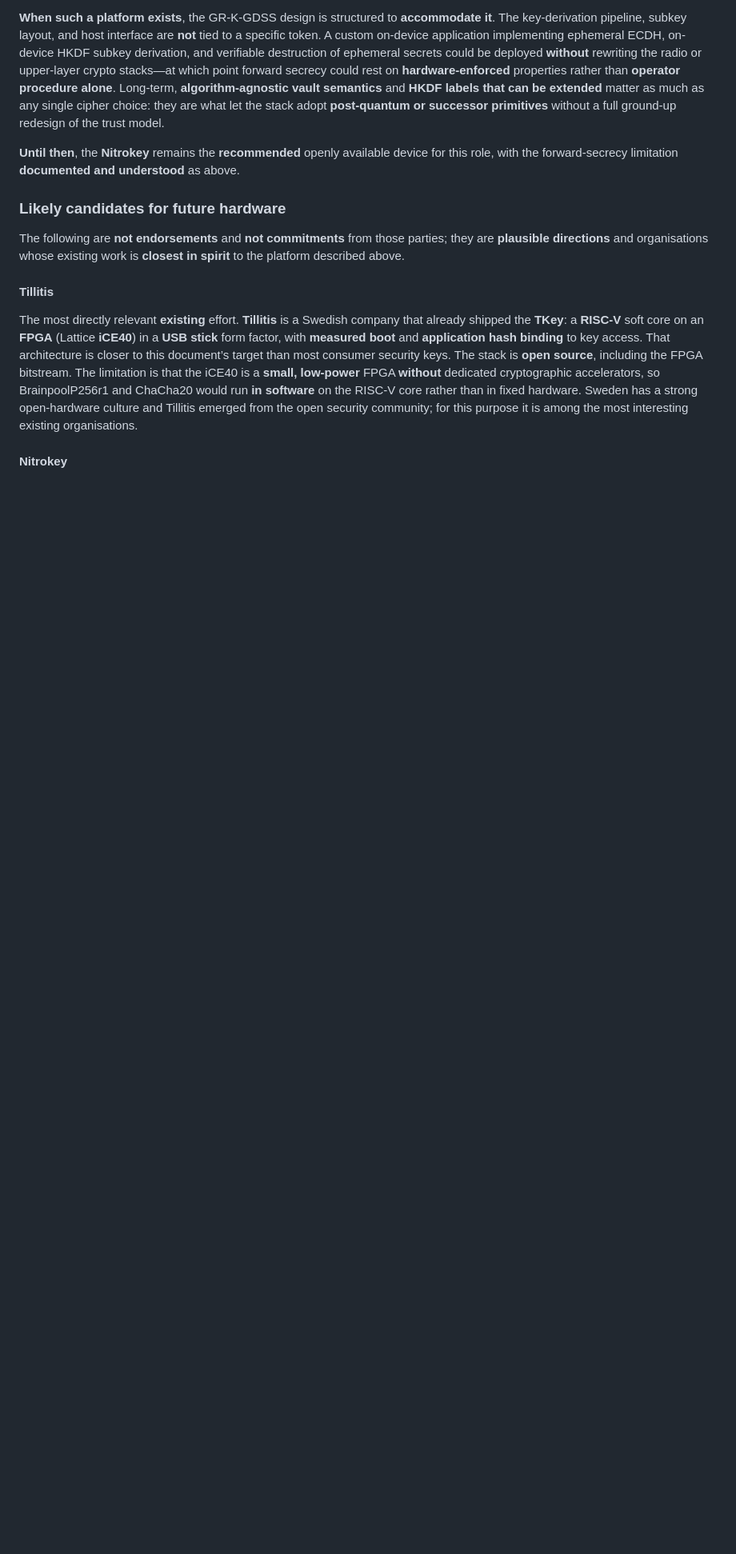
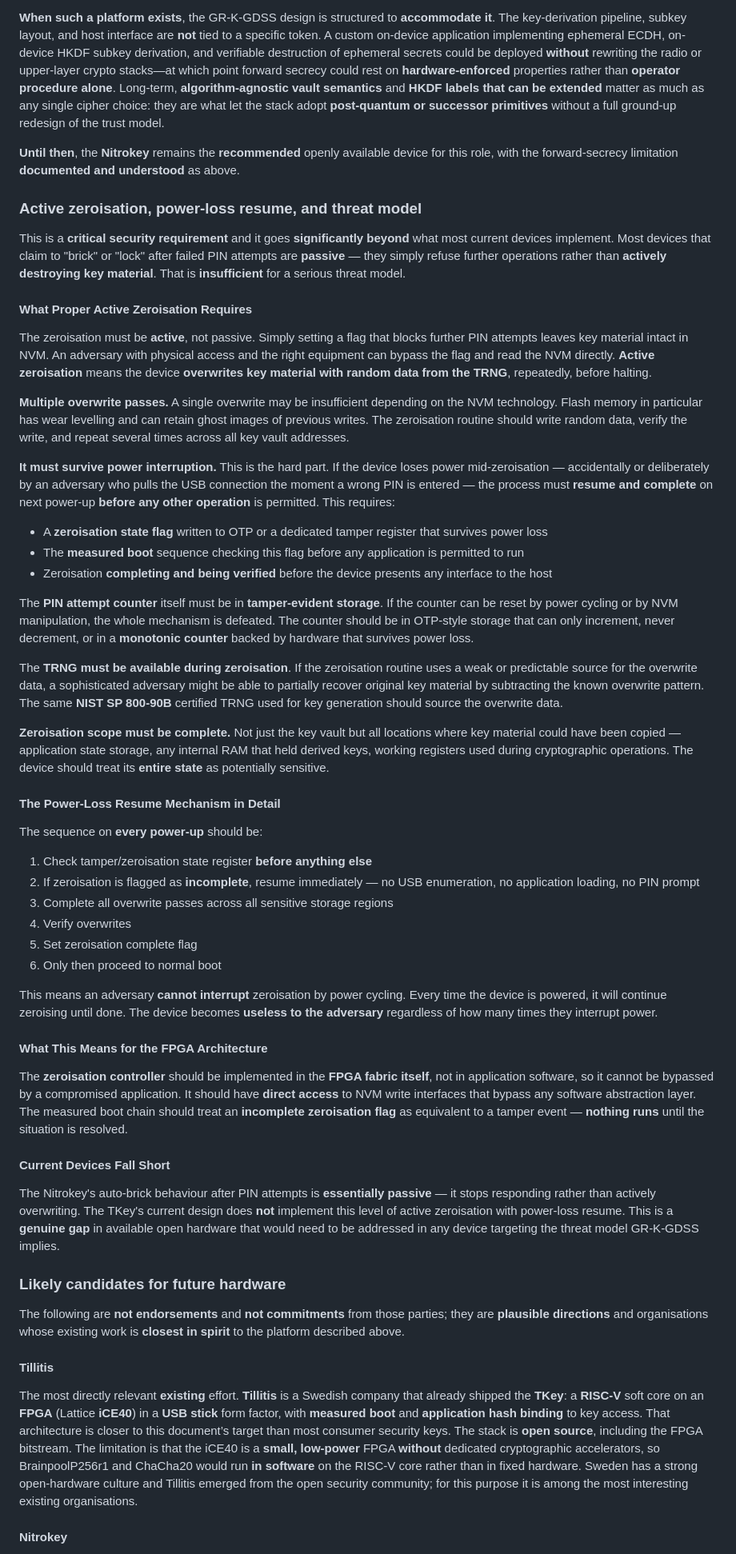
Before and after one commit to Supermagnum/GR-K-GDSS, a Markdown page: README.md, the part around one of its changes. Shown at 80% size. Drawn GitHub-style; blank space fills up the shorter version.

Commit message:
README: active zeroisation, power-loss resume, FPGA threat model
Made-with: Cursor

```diff
--- a/README.md
+++ b/README.md
@@ -672,6 +673,49 @@ The **missing enabler** is a suitable **open, programmable, verifiable** compute
 
 **Until then**, the **Nitrokey** remains the **recommended** openly available device for this role, with the forward-secrecy limitation **documented and understood** as above.
 
+### Active zeroisation, power-loss resume, and threat model
+
+This is a **critical security requirement** and it goes **significantly beyond** what most current devices implement. Most devices that claim to "brick" or "lock" after failed PIN attempts are **passive** — they simply refuse further operations rather than **actively destroying key material**. That is **insufficient** for a serious threat model.
+
+#### What Proper Active Zeroisation Requires
+
+The zeroisation must be **active**, not passive. Simply setting a flag that blocks further PIN attempts leaves key material intact in NVM. An adversary with physical access and the right equipment can bypass the flag and read the NVM directly. **Active zeroisation** means the device **overwrites key material with random data from the TRNG**, repeatedly, before halting.
+
+**Multiple overwrite passes.** A single overwrite may be insufficient depending on the NVM technology. Flash memory in particular has wear levelling and can retain ghost images of previous writes. The zeroisation routine should write random data, verify the write, and repeat several times across all key vault addresses.
+
+**It must survive power interruption.** This is the hard part. If the device loses power mid-zeroisation — accidentally or deliberately by an adversary who pulls the USB connection the moment a wrong PIN is entered — the process must **resume and complete** on next power-up **before any other operation** is permitted. This requires:
+
+- A **zeroisation state flag** written to OTP or a dedicated tamper register that survives power loss
+- The **measured boot** sequence checking this flag before any application is permitted to run
+- Zeroisation **completing and being verified** before the device presents any interface to the host
+
+The **PIN attempt counter** itself must be in **tamper-evident storage**. If the counter can be reset by power cycling or by NVM manipulation, the whole mechanism is defeated. The counter should be in OTP-style storage that can only increment, never decrement, or in a **monotonic counter** backed by hardware that survives power loss.
+
+The **TRNG must be available during zeroisation**. If the zeroisation routine uses a weak or predictable source for the overwrite data, a sophisticated adversary might be able to partially recover original key material by subtracting the known overwrite pattern. The same **NIST SP 800-90B** certified TRNG used for key generation should source the overwrite data.
+
+**Zeroisation scope must be complete.** Not just the key vault but all locations where key material could have been copied — application state storage, any internal RAM that held derived keys, working registers used during cryptographic operations. The device should treat its **entire state** as potentially sensitive.
+
+#### The Power-Loss Resume Mechanism in Detail
+
+The sequence on **every power-up** should be:
+
+1. Check tamper/zeroisation state register **before anything else**
+2. If zeroisation is flagged as **incomplete**, resume immediately — no USB enumeration, no application loading, no PIN prompt
+3. Complete all overwrite passes across all sensitive storage regions
+4. Verify overwrites
+5. Set zeroisation complete flag
+6. Only then proceed to normal boot
+
+This means an adversary **cannot interrupt** zeroisation by power cycling. Every time the device is powered, it will continue zeroising until done. The device becomes **useless to the adversary** regardless of how many times they interrupt power.
+
+#### What This Means for the FPGA Architecture
+
+The **zeroisation controller** should be implemented in the **FPGA fabric itself**, not in application software, so it cannot be bypassed by a compromised application. It should have **direct access** to NVM write interfaces that bypass any software abstraction layer. The measured boot chain should treat an **incomplete zeroisation flag** as equivalent to a tamper event — **nothing runs** until the situation is resolved.
+
+#### Current Devices Fall Short
+
+The Nitrokey's auto-brick behaviour after PIN attempts is **essentially passive** — it stops responding rather than actively overwriting. The TKey's current design does **not** implement this level of active zeroisation with power-loss resume. This is a **genuine gap** in available open hardware that would need to be addressed in any device targeting the threat model GR-K-GDSS implies.
+
 ### Likely candidates for future hardware
 
 The following are **not endorsements** and **not commitments** from those parties; they are **plausible directions** and organisations whose existing work is **closest in spirit** to the platform described above.
```
Also changed, not shown: other parts of README.md (+1 -0 lines).
